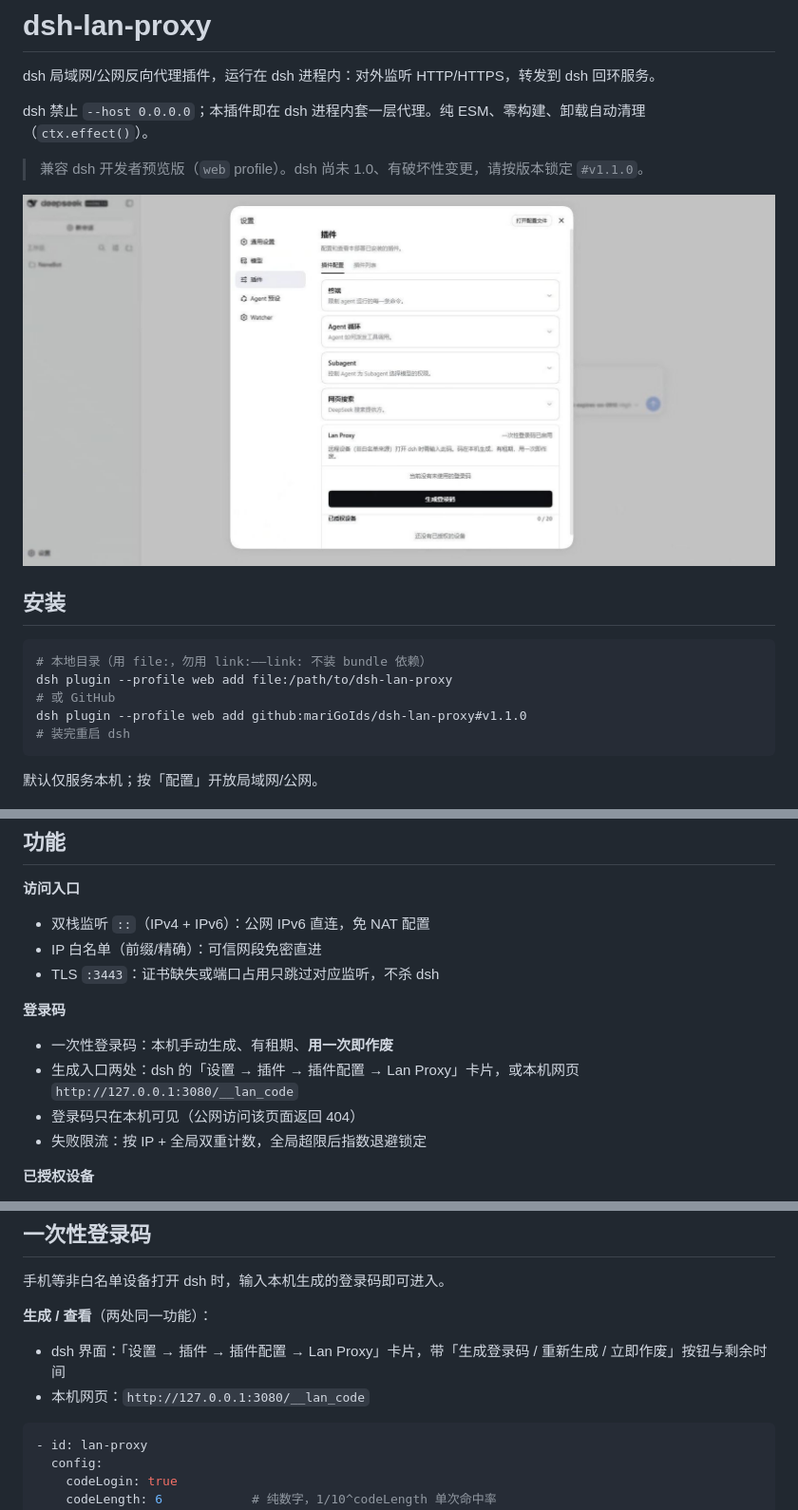
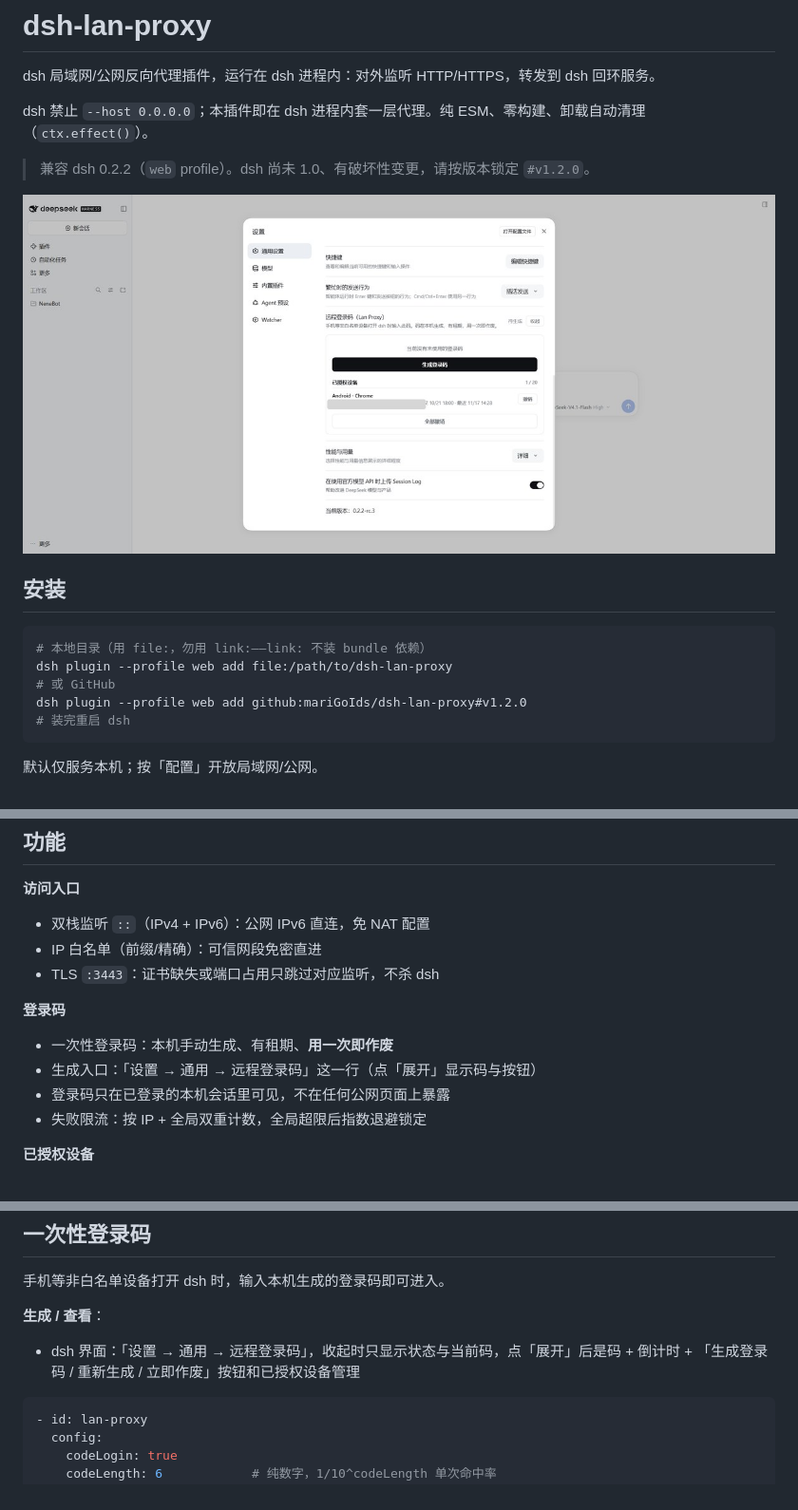
Before and after one commit to mariGoIds/dsh-lan-proxy, a Markdown page: README.md, 3 parts joined by grey strips. Shown at 95% size. GitHub-like rendering; pictures changed too: docs/settings-card.jpg.

````diff
--- a/README.md
+++ b/README.md
@@ -4,5 +4,5 @@ dsh 局域网/公网反向代理插件，运行在 dsh 进程内：对外监听
 
 dsh 禁止 `--host 0.0.0.0`；本插件即在 dsh 进程内套一层代理。纯 ESM、零构建、卸载自动清理（`ctx.effect()`）。
 
-> 兼容 dsh 开发者预览版（`web` profile）。dsh 尚未 1.0、有破坏性变更，请按版本锁定 `#v1.1.0`。
+> 兼容 dsh 0.2.2（`web` profile）。dsh 尚未 1.0、有破坏性变更，请按版本锁定 `#v1.2.0`。
 
@@ -14,7 +14,7 @@ dsh 禁止 `--host 0.0.0.0`；本插件即在 dsh 进程内套一层代理。纯
 # 本地目录（用 file:，勿用 link:——link: 不装 bundle 依赖）
 dsh plugin --profile web add file:/path/to/dsh-lan-proxy
 # 或 GitHub
-dsh plugin --profile web add github:mariGoIds/dsh-lan-proxy#v1.1.0
+dsh plugin --profile web add github:mariGoIds/dsh-lan-proxy#v1.2.0
 # 装完重启 dsh
 ```
 
@@ -31,8 +31,8 @@ dsh plugin --profile web add github:mariGoIds/dsh-lan-proxy#v1.1.0
 **登录码**
 
 - 一次性登录码：本机手动生成、有租期、**用一次即作废**
-- 生成入口两处：dsh 的「设置 → 插件 → 插件配置 → Lan Proxy」卡片，或本机网页 `http://127.0.0.1:3080/__lan_code`
-- 登录码只在本机可见（公网访问该页面返回 404）
+- 生成入口：「设置 → 通用 → 远程登录码」这一行（点「展开」显示码与按钮）
+- 登录码只在已登录的本机会话里可见，不在任何公网页面上暴露
 - 失败限流：按 IP + 全局双重计数，全局超限后指数退避锁定
 
 **已授权设备**
@@ -121,10 +121,9 @@ Schemastery schema；安全默认（白名单/登录码/日志全空）。在 pr
 
 手机等非白名单设备打开 dsh 时，输入本机生成的登录码即可进入。
 
-**生成 / 查看**（两处同一功能）：
+**生成 / 查看**：
 
-- dsh 界面：「设置 → 插件 → 插件配置 → Lan Proxy」卡片，带「生成登录码 / 重新生成 / 立即作废」按钮与剩余时间
-- 本机网页：`http://127.0.0.1:3080/__lan_code`
+- dsh 界面：「设置 → 通用 → 远程登录码」，收起时只显示状态与当前码，点「展开」后是码 + 倒计时 + 「生成登录码 / 重新生成 / 立即作废」按钮和已授权设备管理
 
 ```yaml
 - id: lan-proxy
````
Also changed, not shown: other parts of README.md (+1 -1 lines), 5 other files.
